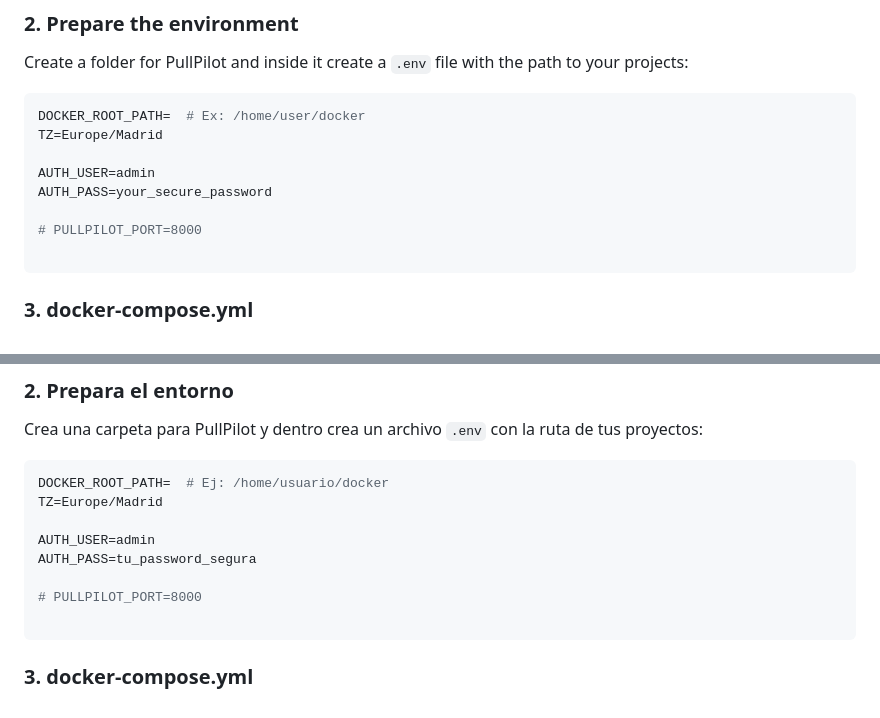
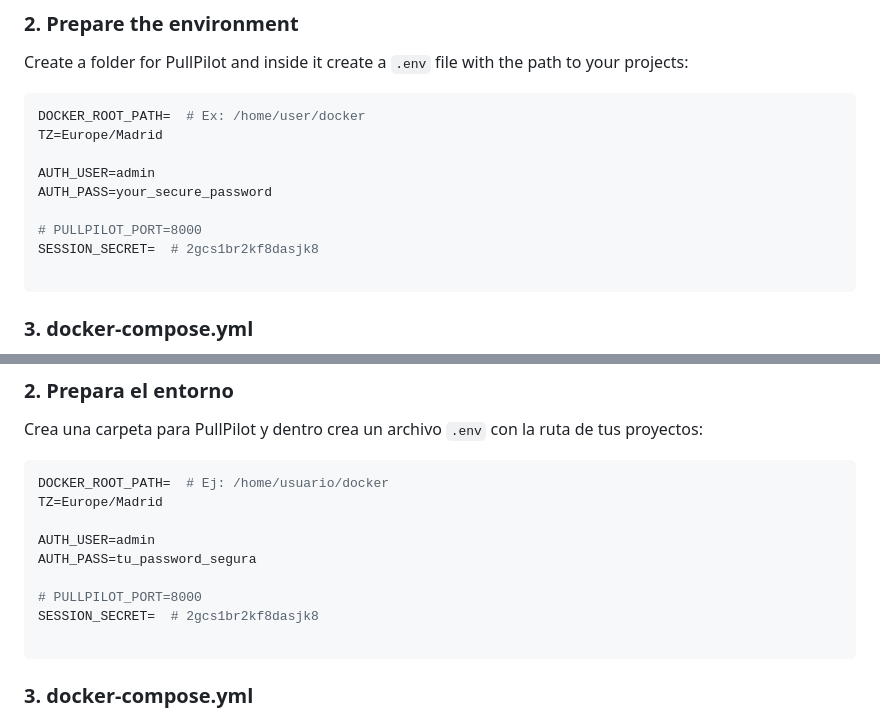
Before and after one commit to Kernel-Nomad/PullPilot, a Markdown page: README.md, 2 parts joined by grey strips. Drawn GitHub-style.

Commit message:
Add SESSION_SECRET variable to README
Added SESSION_SECRET environment variable to README.

````diff
--- a/README.md
+++ b/README.md
@@ -98,6 +98,7 @@ AUTH_USER=admin
 AUTH_PASS=your_secure_password
 
 # PULLPILOT_PORT=8000
+SESSION_SECRET=  # 2gcs1br2kf8dasjk8
 
 ```
 
@@ -245,6 +246,7 @@ AUTH_USER=admin
 AUTH_PASS=tu_password_segura
 
 # PULLPILOT_PORT=8000
+SESSION_SECRET=  # 2gcs1br2kf8dasjk8
 
 ```
 
````
